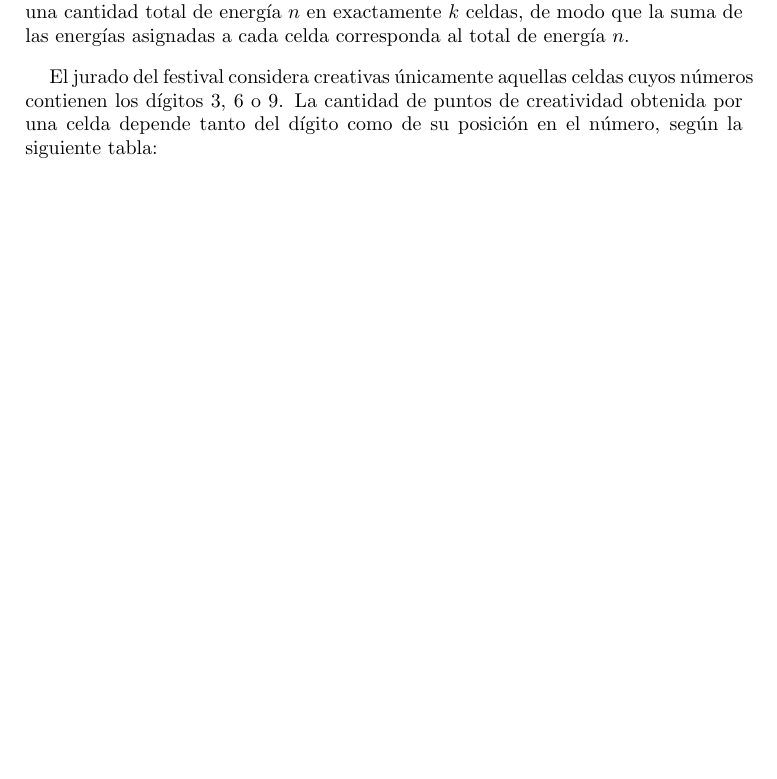
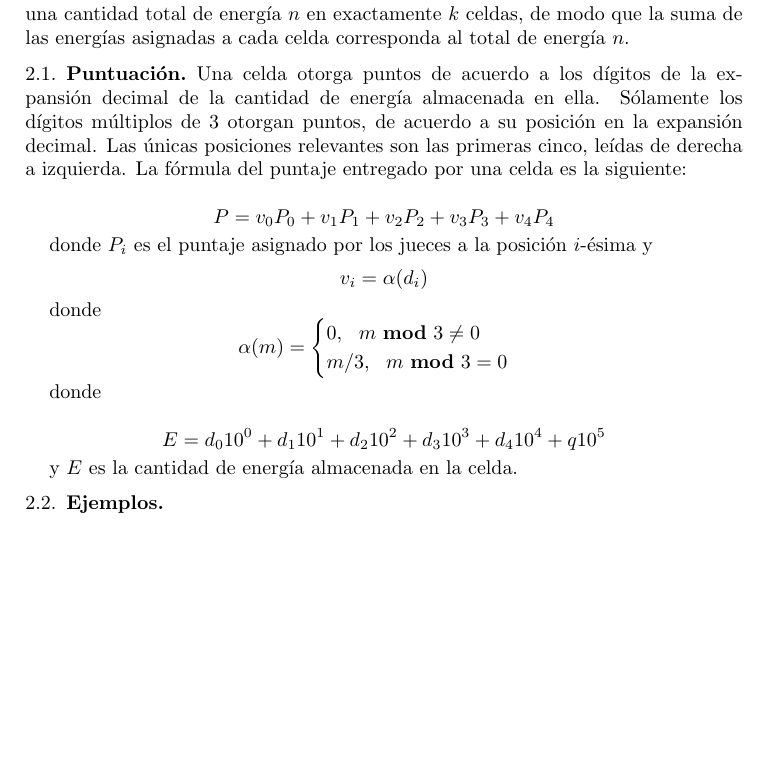
Before and after one commit to danielri1011101/dalgo-all, a LaTeX paper (repo202520/proyecto/entrega1/main.tex): part of the page, cut so that both start at the same text. Compiled offline with pdfLaTeX.

Commit message:
Writing statement of Proyecto parte 1.

```diff
--- a/repo202520/proyecto/entrega1/main.tex
+++ b/repo202520/proyecto/entrega1/main.tex
@@ -17,9 +17,38 @@ Robots Creativos. Uno de los desafíos consiste en que cada robot debe distribui
 una cantidad total de energía $n$ en exactamente $k$ celdas, de modo que la suma de
 las energías asignadas a cada celda corresponda al total de energía $n$.
 
-\bigskip
-El jurado del festival considera creativas únicamente aquellas celdas cuyos números
-contienen los dígitos 3, 6 o 9. La cantidad de puntos de creatividad obtenida por
-una celda depende tanto del dígito como de su posición en el número, según la
-siguiente tabla:
+\subsection{Puntuación}
+Una celda otorga puntos de acuerdo a los dígitos de la expansión decimal de la
+cantidad de energía almacenada en ella. Sólamente los dígitos múltiplos de 3 otorgan
+puntos, de acuerdo a su posición en la expansión decimal. Las únicas posiciones
+relevantes son las primeras cinco, leídas de derecha a izquierda. La fórmula del
+puntaje entregado por una celda es la siguiente:
+
+\[
+	P= v_0P_0 + v_1 P_1 + v_2 P_2 + v_3 P_3 + v_4 P_4
+\]
+
+donde $P_i$ es el puntaje asignado por los jueces a la posición $i$-ésima y
+\[
+	v_i= \alpha(d_i)
+\]
+
+donde
+\[
+	\alpha(m)=
+	\begin{cases}
+		0,\ \ m \ \mathbf{mod}\ 3 \not= 0\\
+		m/3,\ \ m\ \mathbf{mod}\ 3 = 0
+	\end{cases}
+\]
+
+donde
+
+\[
+	E = d_010^0 + d_110^1 + d_210^2 + d_310^3 + d_410^4 + q10^5
+\]
+
+y $E$ es la cantidad de energía almacenada en la celda.
+
+\subsection{Ejemplos}
 \end{document}
```
Also changed, not shown: repo202520/proyecto/entrega1/comprension/main.tex (added, +14 -0 lines), repo202520/proyecto/entrega1/comprension/preamble.tex (added, +1 -0 lines), repo202520/proyecto/entrega1/main.tex (2 more changed lines).
